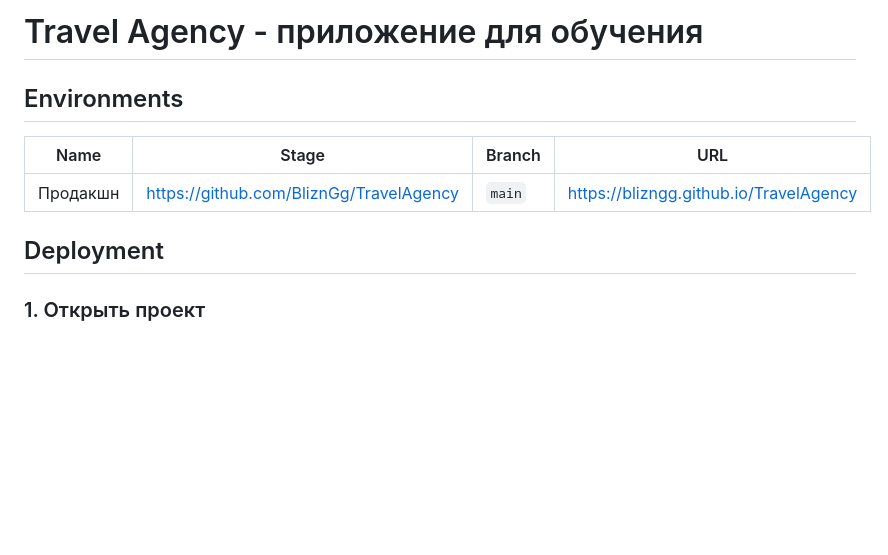
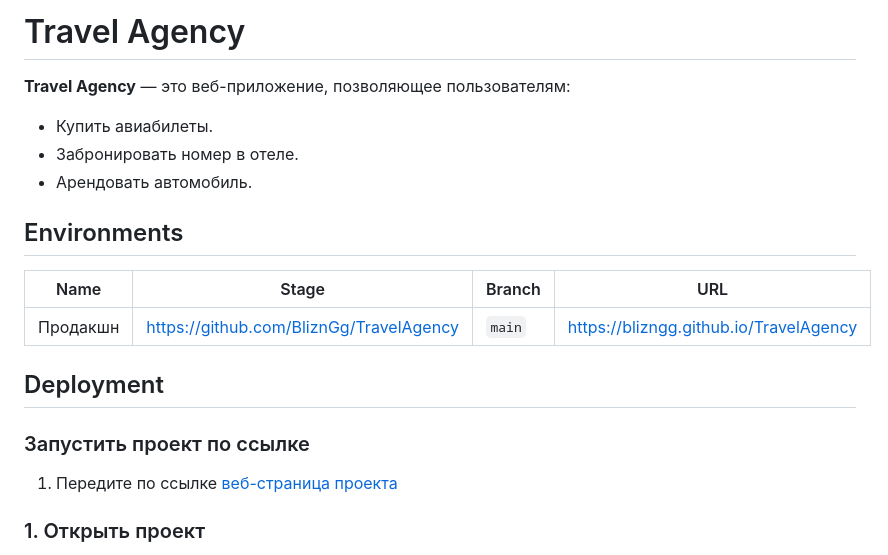
Before and after one commit to BliznGg/TravelAgency, a Markdown page: README.md, the part around one of its changes. Drawn GitHub-style; blank space fills up the shorter version.

```diff
--- a/README.md
+++ b/README.md
@@ -1,4 +1,8 @@
-# Travel Agency - приложение для обучения
+# Travel Agency
+**Travel Agency** — это веб-приложение, позволяющее пользователям:
+- Купить авиабилеты.
+- Забронировать номер в отеле.
+- Арендовать автомобиль.
 
 ## Environments
 
@@ -8,6 +12,9 @@
 
 
 ## Deployment
+
+### Запустить проект по ссылке
+1. Передите по ссылке [веб-страница проекта](https://blizngg.github.io/TravelAgency/)
 
 ### 1. Открыть проект
 
```
Also changed, not shown: other parts of README.md (+5 -5 lines).
